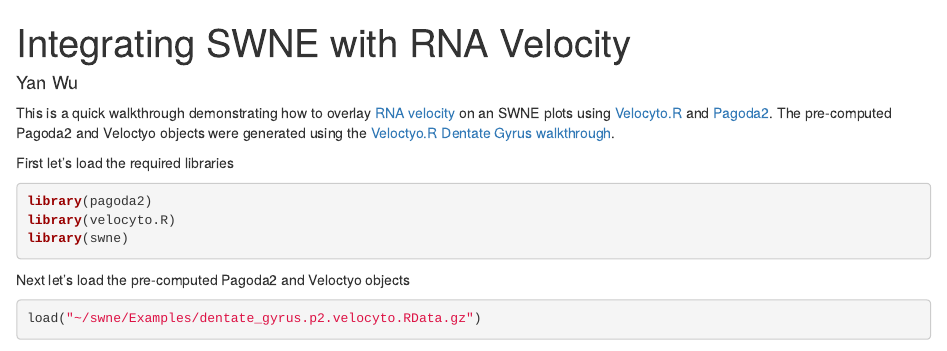
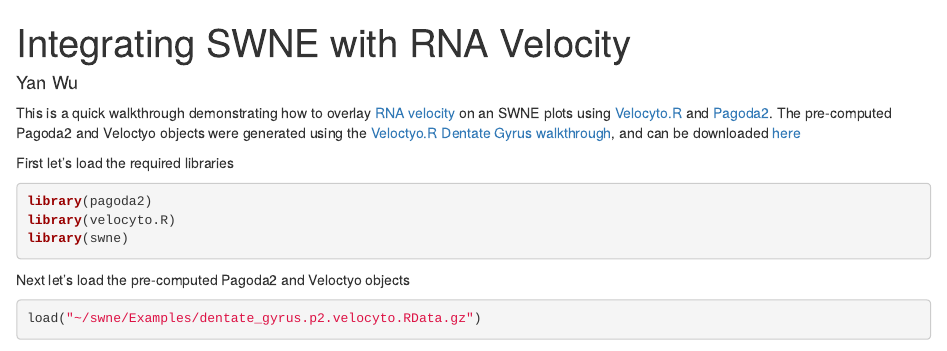
Before and after one commit to yanwu2014/swne, an R Markdown document (Examples/dentate_gyrus_swne_velocyto.Rmd): the page in a window 1100 px wide, from its top. Rendered offline with R 4.5, knitr and Pandoc, with nearby package versions; some code elsewhere in the file could not run offline.

Commit message:
Test Rmd ftp links

````diff
--- a/Examples/dentate_gyrus_swne_velocyto.Rmd
+++ b/Examples/dentate_gyrus_swne_velocyto.Rmd
@@ -8,7 +8,7 @@ output: html_document
 knitr::opts_chunk$set(echo = TRUE)
 ```
 
-This is a quick walkthrough demonstrating how to overlay [RNA velocity](http://velocyto.org/) on an SWNE plots using [Velocyto.R](https://github.com/velocyto-team/velocyto.R) and [Pagoda2](https://github.com/hms-dbmi/pagoda2). The pre-computed Pagoda2 and Veloctyo objects were generated using the [Veloctyo.R Dentate Gyrus walkthrough](http://pklab.med.harvard.edu/velocyto/notebooks/R/DG1.nb.html).
+This is a quick walkthrough demonstrating how to overlay [RNA velocity](http://velocyto.org/) on an SWNE plots using [Velocyto.R](https://github.com/velocyto-team/velocyto.R) and [Pagoda2](https://github.com/hms-dbmi/pagoda2). The pre-computed Pagoda2 and Veloctyo objects were generated using the [Veloctyo.R Dentate Gyrus walkthrough](http://pklab.med.harvard.edu/velocyto/notebooks/R/DG1.nb.html), and can be downloaded [here](ftp://genome-miner.ucsd.edu/swne_files/dentate_gyrus.p2.velocyto.RData.gz)
 
 First let's load the required libraries
 ```{r message=FALSE,warning=FALSE}
````
